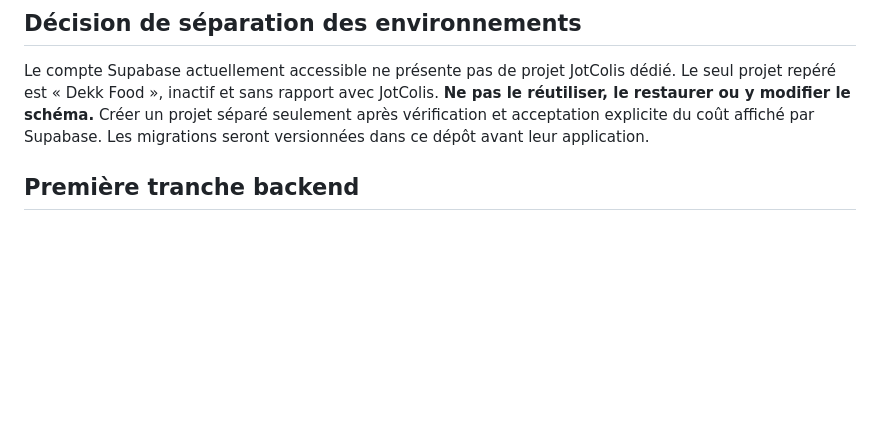
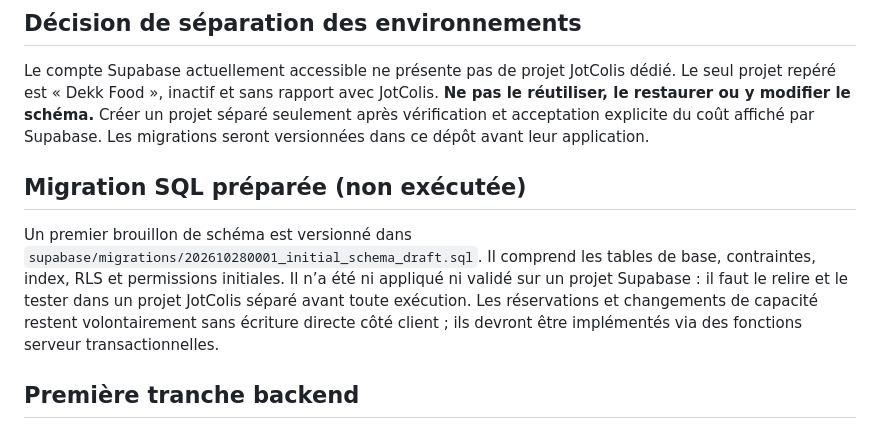
Before and after one commit to aydiarra-star/Jotcolis, a Markdown page: docs/PLAN-BACKEND-MVP.md, the part around the change. Rendered like a GitHub page; blank space fills up the shorter version.

Commit message:
docs: link draft Supabase migration and safety boundaries

```diff
--- a/docs/PLAN-BACKEND-MVP.md
+++ b/docs/PLAN-BACKEND-MVP.md
@@ -5,6 +5,10 @@ Statut : préparation technique, non connecté à une base de données. Ce docum
 ## Décision de séparation des environnements
 
 Le compte Supabase actuellement accessible ne présente pas de projet JotColis dédié. Le seul projet repéré est « Dekk Food », inactif et sans rapport avec JotColis. **Ne pas le réutiliser, le restaurer ou y modifier le schéma.** Créer un projet séparé seulement après vérification et acceptation explicite du coût affiché par Supabase. Les migrations seront versionnées dans ce dépôt avant leur application.
+
+## Migration SQL préparée (non exécutée)
+
+Un premier brouillon de schéma est versionné dans `supabase/migrations/202610280001_initial_schema_draft.sql`. Il comprend les tables de base, contraintes, index, RLS et permissions initiales. Il n’a été ni appliqué ni validé sur un projet Supabase : il faut le relire et le tester dans un projet JotColis séparé avant toute exécution. Les réservations et changements de capacité restent volontairement sans écriture directe côté client ; ils devront être implémentés via des fonctions serveur transactionnelles.
 
 ## Première tranche backend
 
```
